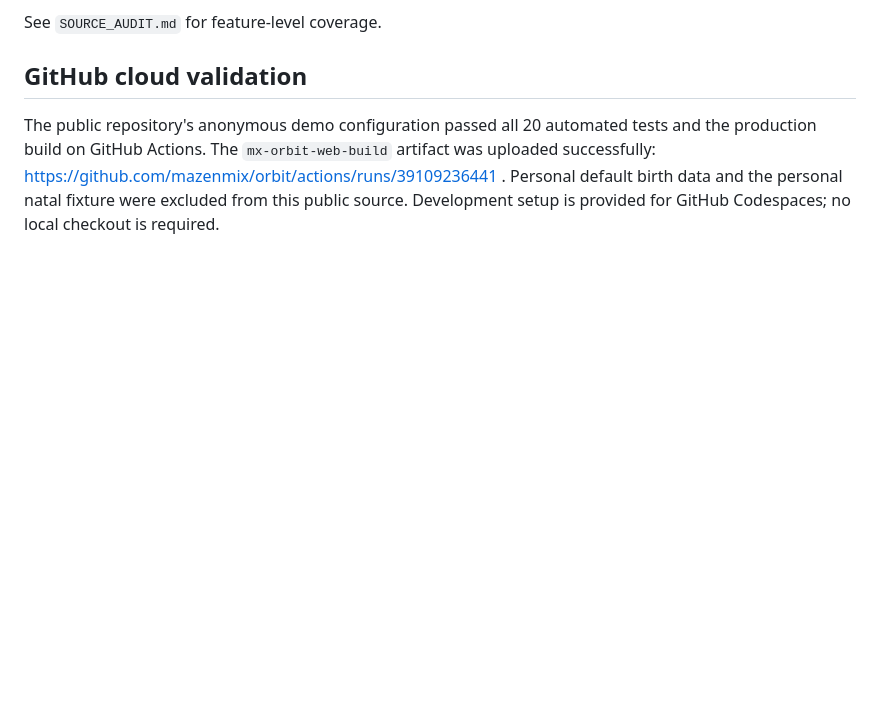
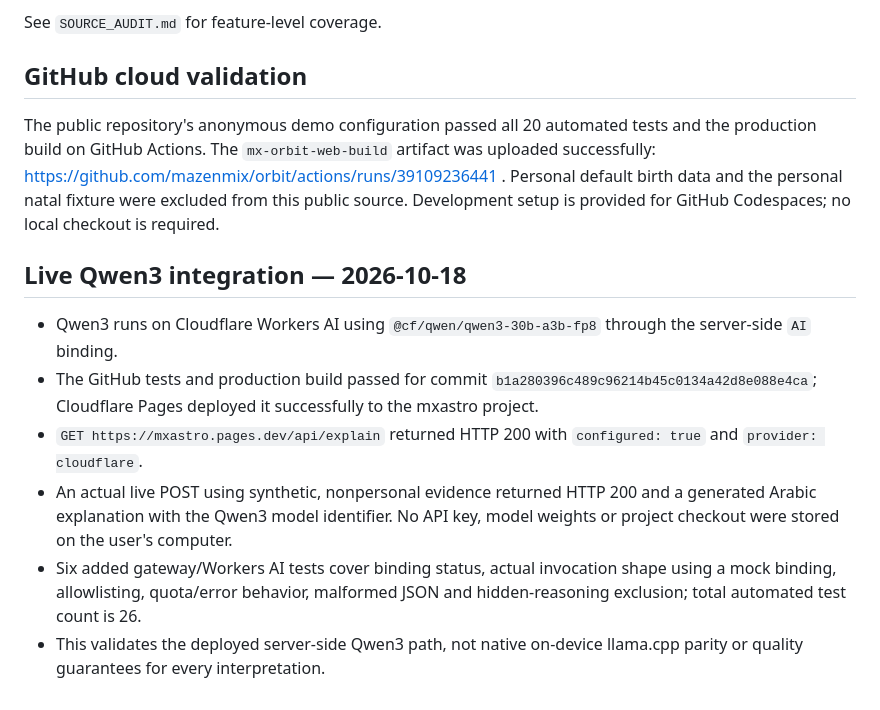
Before and after one commit to mazenmix/orbit, a Markdown page: VERIFICATION.md, the part around the change. GitHub-like rendering; blank space fills up the shorter version.

Commit message:
Document live Cloudflare Qwen3 verification [skip ci]

```diff
--- a/VERIFICATION.md
+++ b/VERIFICATION.md
@@ -40,3 +40,12 @@ See `SOURCE_AUDIT.md` for feature-level coverage.
 ## GitHub cloud validation
 
 The public repository's anonymous demo configuration passed all 20 automated tests and the production build on GitHub Actions. The `mx-orbit-web-build` artifact was uploaded successfully: https://github.com/mazenmix/orbit/actions/runs/39109236441 . Personal default birth data and the personal natal fixture were excluded from this public source. Development setup is provided for GitHub Codespaces; no local checkout is required.
+
+## Live Qwen3 integration — 2026-10-18
+
+- Qwen3 runs on Cloudflare Workers AI using `@cf/qwen/qwen3-30b-a3b-fp8` through the server-side `AI` binding.
+- The GitHub tests and production build passed for commit `b1a280396c489c96214b45c0134a42d8e088e4ca`; Cloudflare Pages deployed it successfully to the mxastro project.
+- `GET https://mxastro.pages.dev/api/explain` returned HTTP 200 with `configured: true` and `provider: cloudflare`.
+- An actual live POST using synthetic, nonpersonal evidence returned HTTP 200 and a generated Arabic explanation with the Qwen3 model identifier. No API key, model weights or project checkout were stored on the user's computer.
+- Six added gateway/Workers AI tests cover binding status, actual invocation shape using a mock binding, allowlisting, quota/error behavior, malformed JSON and hidden-reasoning exclusion; total automated test count is 26.
+- This validates the deployed server-side Qwen3 path, not native on-device llama.cpp parity or quality guarantees for every interpretation.
```
Also changed, not shown: SOURCE_AUDIT.md (+1 -1 lines).
